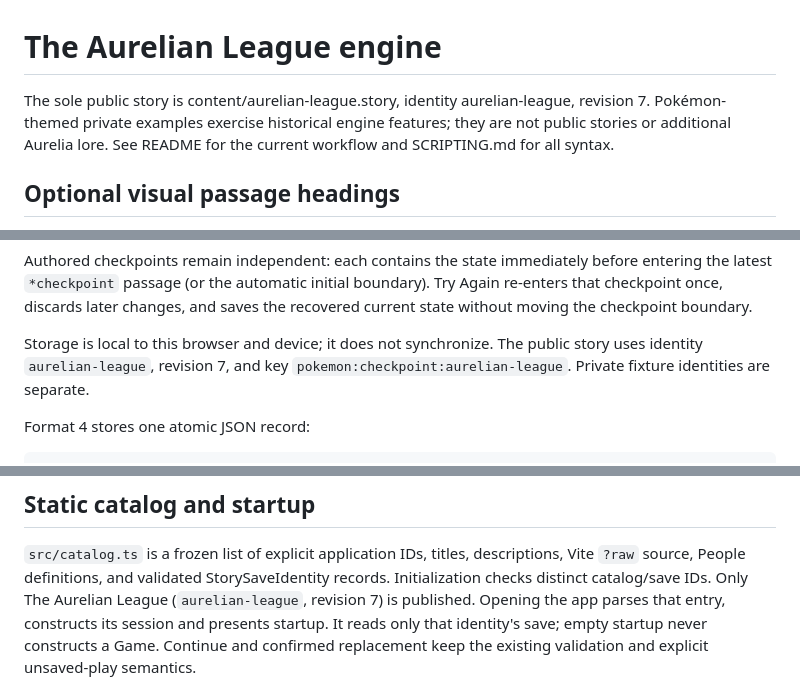
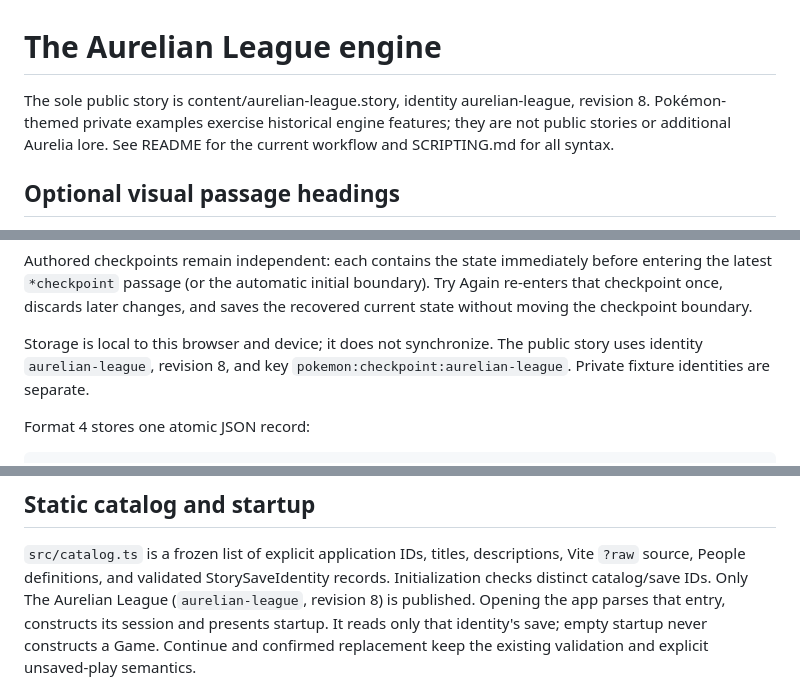
Before and after one commit to ShaneEnochs/empires, a Markdown page: docs/ENGINE.md, 3 parts joined by grey strips. GitHub-like rendering.

Commit message:
Bump story revision to 8 for new Lezano plot state

```diff
--- a/docs/ENGINE.md
+++ b/docs/ENGINE.md
@@ -1,7 +1,7 @@
 # The Aurelian League engine
 
 The sole public story is content/aurelian-league.story, identity aurelian-league,
-revision 7. Pokémon-themed private examples exercise historical engine features;
+revision 8. Pokémon-themed private examples exercise historical engine features;
 they are not public stories or additional Aurelia lore. See README for the current
 workflow and SCRIPTING.md for all syntax.
 
@@ -482,7 +482,7 @@ boundary). Try Again re-enters that checkpoint once, discards later changes, and
 saves the recovered current state without moving the checkpoint boundary.
 
 Storage is local to this browser and device; it does not synchronize. The public
-story uses identity `aurelian-league`, revision 7, and key
+story uses identity `aurelian-league`, revision 8, and key
 `pokemon:checkpoint:aurelian-league`. Private fixture identities are separate.
 
 Format 4 stores one atomic JSON record:
@@ -526,7 +526,7 @@ preview clears temporary progress. It never reads or writes public localStorage.
 `src/catalog.ts` is a frozen list of explicit application IDs, titles, descriptions,
 Vite `?raw` source, People definitions, and validated StorySaveIdentity records.
 Initialization checks distinct catalog/save IDs. Only The Aurelian League
-(`aurelian-league`, revision 7) is published. Opening the app parses that entry,
+(`aurelian-league`, revision 8) is published. Opening the app parses that entry,
 constructs its session and presents startup. It reads only that identity's save;
 empty startup never constructs a Game. Continue and confirmed replacement keep
 the existing validation and explicit unsaved-play semantics.
```
